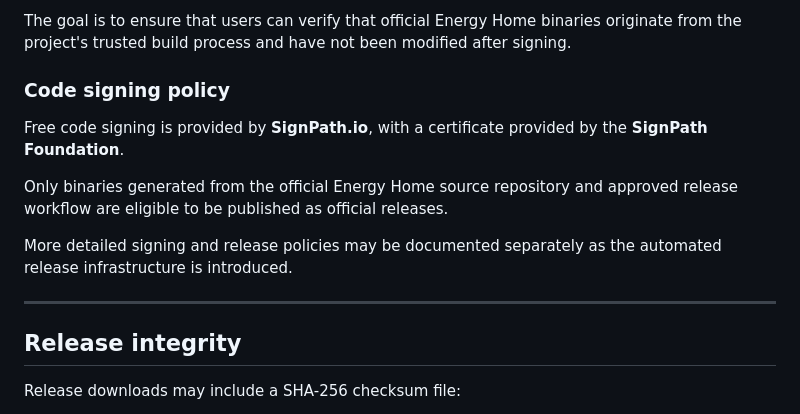
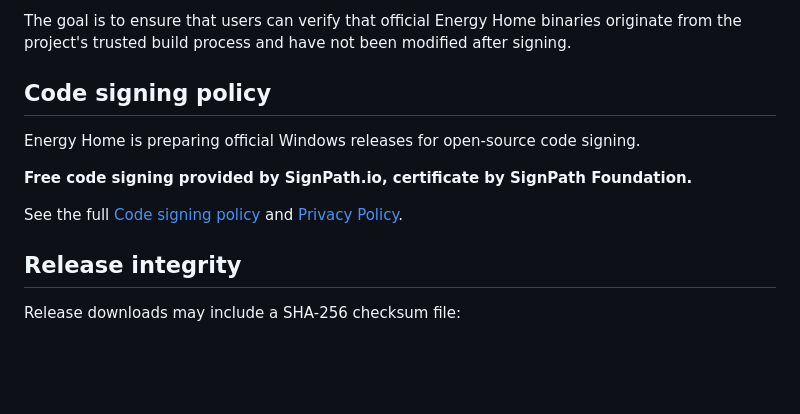
Before and after one commit to kobyldav/EnergyHome, a Markdown page: README.md, the part around the change. GitHub-like rendering; blank space fills up the shorter version.

```diff
--- a/README.md
+++ b/README.md
@@ -299,15 +299,14 @@ The project is being prepared to use free code signing for eligible open-source
 
 The goal is to ensure that users can verify that official Energy Home binaries originate from the project's trusted build process and have not been modified after signing.
 
-### Code signing policy
+## Code signing policy
 
-Free code signing is provided by **SignPath.io**, with a certificate provided by the **SignPath Foundation**.
+Energy Home is preparing official Windows releases for open-source code signing.
 
-Only binaries generated from the official Energy Home source repository and approved release workflow are eligible to be published as official releases.
+**Free code signing provided by SignPath.io, certificate by SignPath Foundation.**
 
-More detailed signing and release policies may be documented separately as the automated release infrastructure is introduced.
+See the full [Code signing policy](CODE_SIGNING_POLICY.md) and [Privacy Policy](PRIVACY.md).
 
----
 
 ## Release integrity
 
```
